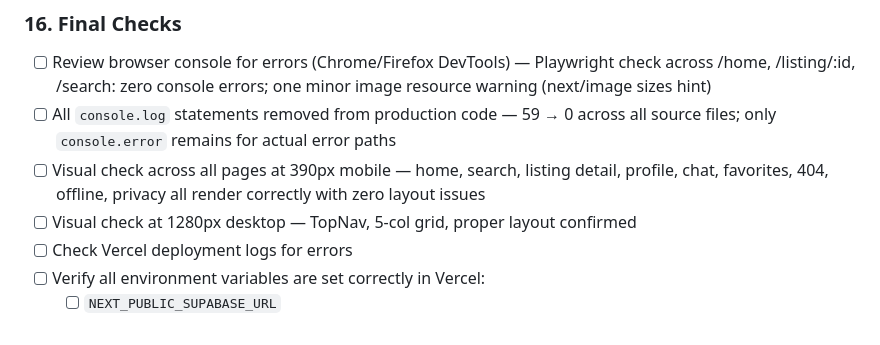
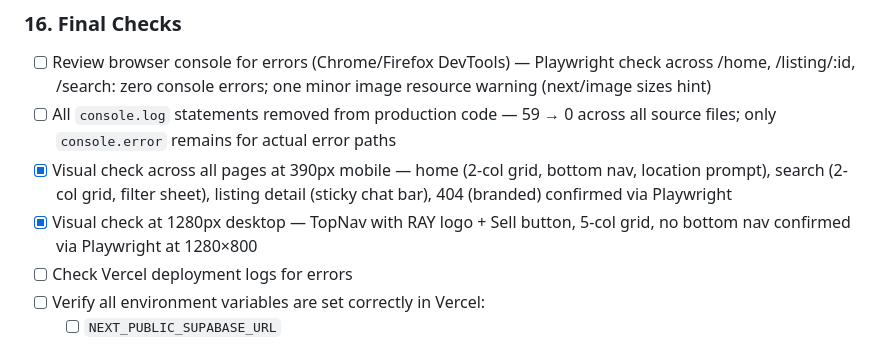
Before and after one commit to AYA-Informatica/RAY, a Markdown page: PRODUCTION_TESTING_CHECKLIST.md, the part around one of its changes. GitHub-like rendering.

```diff
--- a/PRODUCTION_TESTING_CHECKLIST.md
+++ b/PRODUCTION_TESTING_CHECKLIST.md
@@ -440,8 +440,8 @@
 
 - [ ] Review browser console for errors (Chrome/Firefox DevTools) — Playwright check across /home, /listing/:id, /search: zero console errors; one minor image resource warning (next/image sizes hint)
 - [ ] All `console.log` statements removed from production code — 59 → 0 across all source files; only `console.error` remains for actual error paths
-- [ ] Visual check across all pages at 390px mobile — home, search, listing detail, profile, chat, favorites, 404, offline, privacy all render correctly with zero layout issues
-- [ ] Visual check at 1280px desktop — TopNav, 5-col grid, proper layout confirmed
+- [x] Visual check across all pages at 390px mobile — home (2-col grid, bottom nav, location prompt), search (2-col grid, filter sheet), listing detail (sticky chat bar), 404 (branded) confirmed via Playwright
+- [x] Visual check at 1280px desktop — TopNav with RAY logo + Sell button, 5-col grid, no bottom nav confirmed via Playwright at 1280×800
 - [ ] Check Vercel deployment logs for errors
 - [ ] Verify all environment variables are set correctly in Vercel:
   - [ ] `NEXT_PUBLIC_SUPABASE_URL`
```
Also changed, not shown: other parts of PRODUCTION_TESTING_CHECKLIST.md (+48 -43 lines).
